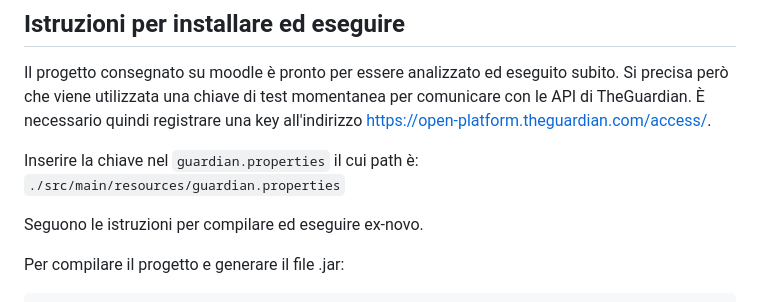
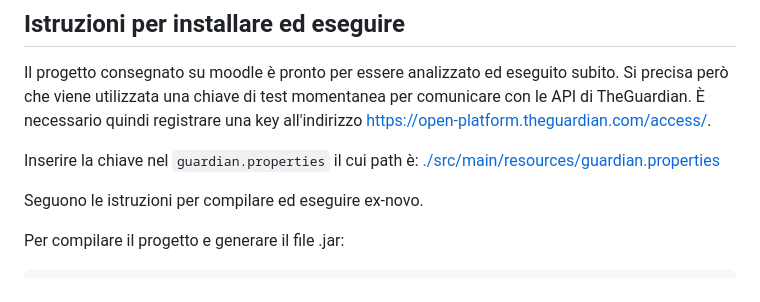
Before and after one commit to 0x-Benny/wordparser, a Markdown page: README.md, the part around the change. Drawn GitHub-style.

````diff
--- a/README.md
+++ b/README.md
@@ -23,7 +23,7 @@ Si precisa però che viene utilizzata una chiave di test momentanea per comunica
 È necessario quindi registrare una key all'indirizzo https://open-platform.theguardian.com/access/.
 
 Inserire la chiave nel ```guardian.properties``` il cui path è:
-```./src/main/resources/guardian.properties```
+[./src/main/resources/guardian.properties](./src/main/resources/guardian.properties)
 
 Seguono le istruzioni per compilare ed eseguire ex-novo.
 
````
